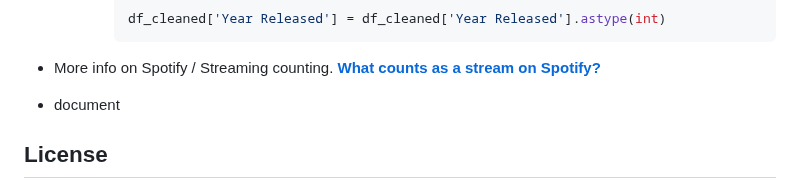
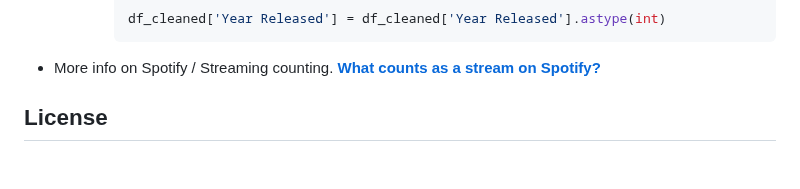
Before and after one commit to miltonluke/Project3, a Markdown page: README.md, the part around the change. GitHub-like rendering; blank space fills up the shorter version.

Commit message:
Removed 1 empty document

```diff
--- a/README.md
+++ b/README.md
@@ -136,7 +136,6 @@
 
 
 * More info on Spotify / Streaming counting. [**What counts as a stream on Spotify?**](https://releese.io/article/what-counts-as-a-stream-on-spotify/)
-* document
 
 
 ## **License**
```
